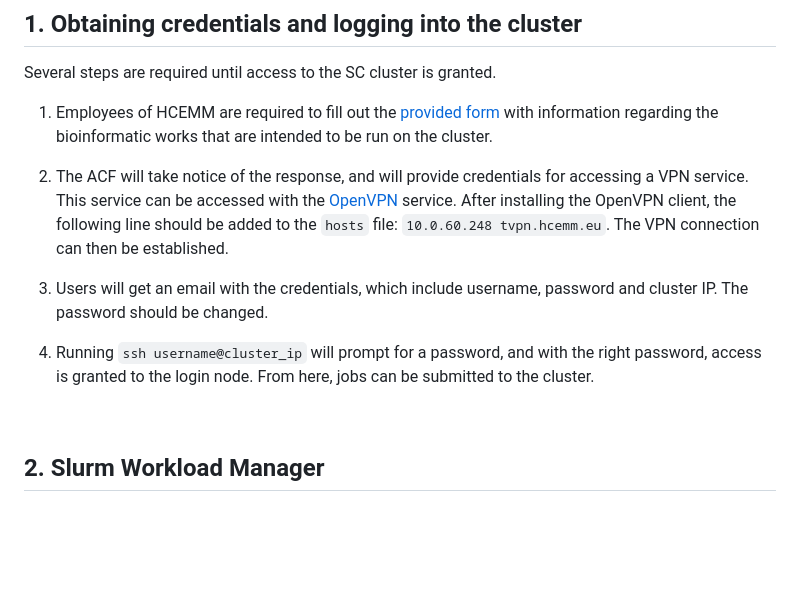
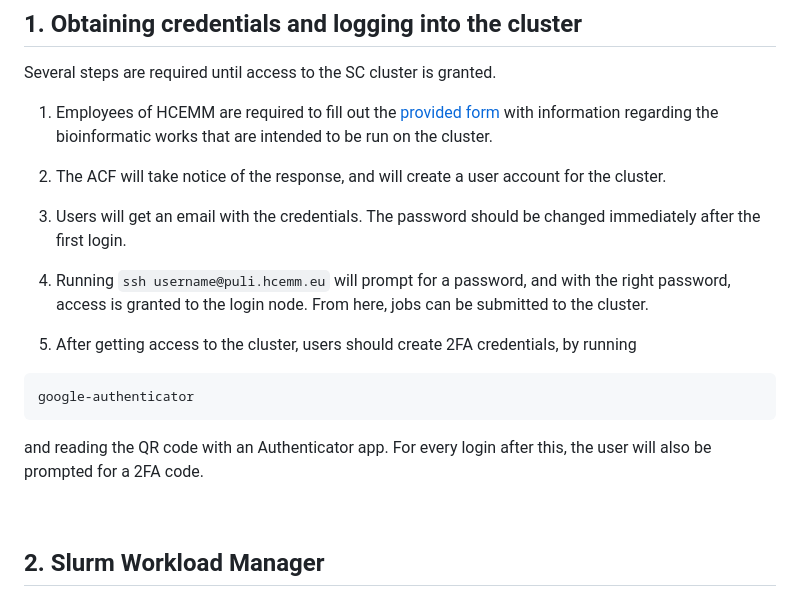
Before and after one commit to HCEMM/sc-tutorials, a Markdown page: cluster_tutorial/README.md, the part around the change. GitHub-like rendering; blank space fills up the shorter version.

Commit message:
Reintroduced instructions for 2FA

````diff
--- a/cluster_tutorial/README.md
+++ b/cluster_tutorial/README.md
@@ -30,17 +30,17 @@ Several steps are required until access to the SC cluster is granted.
 
 1. Employees of HCEMM are required to fill out the [provided form](https://docs.google.com/forms/d/e/1FAIpQLSdYtCZQcaFNFLVI64hxWyigVz31GuoSrcqIz3n_kalXVCFxlA/viewform?usp=pp_url&entry.598441848=1&entry.760391226=256+Gb&entry.175258676=No&entry.1787069197=I+will+be+performing+the+following+computational+tasks:+%0A-+e.g.,+MS/MS,+microbiomes,+RNA-Seq%0A-+e.g.,+MD+modelling,+DL+model+creation+and+prediction%0A%0AI+want+to+solve+the+research+question:+%0A-+e.g.,+Identify+differentially+expressed+genes+in+cancer+samples%0A%0AI+need+the+following+specific+packages/software:+%0A-+e.g.,+Python+3.8,+TensorFlow,+R+with+DESeq2%0A%0AI+have+the+following+additional+requirements:+%0A-+e.g.,+Custom+Python+library,+specific+version+of+a+tool,+large+temporary+storage%0A%0A(please+remove+the+non-relevant+sections)&entry.1260858631=No&entry.1316491120=No) with information regarding the bioinformatic works that are intended to be run on the cluster.
 
-2. The ACF will take notice of the response, and will provide credentials for accessing a VPN service. This service can be accessed with the [OpenVPN](https://openvpn.net/) service. After installing the OpenVPN client, the following line should be added to the `hosts` file: `10.0.60.248 tvpn.hcemm.eu`. The VPN connection can then be established.
+2. The ACF will take notice of the response, and will create a user account for the cluster.
 
-3. Users will get an email with the credentials, which include username, password and cluster IP. The password should be changed.
+3. Users will get an email with the credentials. The password should be changed immediately after the first login.
 
-4. Running `ssh username@cluster_ip` will prompt for a password, and with the right password, access is granted to the login node. From here, jobs can be submitted to the cluster.
+4. Running `ssh username@puli.hcemm.eu` will prompt for a password, and with the right password, access is granted to the login node. From here, jobs can be submitted to the cluster.
 
-<!--5. **(Still in testing phase, not yet available)** Users should create 2FA credentials, by running
+5. After getting access to the cluster, users should create 2FA credentials, by running
 ```bash
-google-authenticator -t -d -f -r 3 -R 30 -w 17
+google-authenticator
 ```
-and reading the QR code with an Authenticator app.)-->
+and reading the QR code with an Authenticator app. For every login after this, the user will also be prompted for a 2FA code.
 
 <br>
 
````
